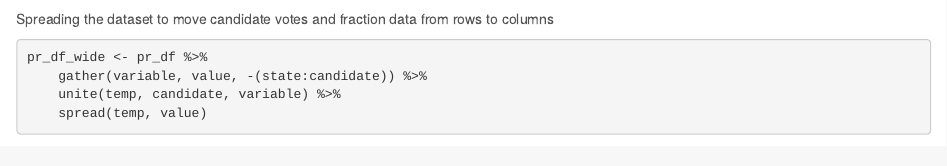
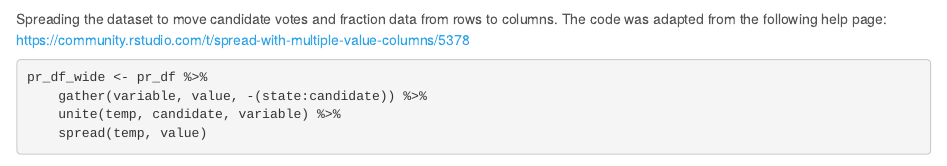
Before and after one commit to bsosnovski/Project3, an R Markdown document (Project3.Rmd): the page in a window 1100 px wide, from 380 px down. Rendered offline with R 4.5, knitr and Pandoc, with nearby package versions; some code elsewhere in the file could not run offline.

Commit message:
added a link

````diff
--- a/Project3.Rmd
+++ b/Project3.Rmd
@@ -12,7 +12,7 @@ require(tidyr)
 pr_df <- read.csv(file="https://raw.githubusercontent.com/che10vek/Data-607-Assignments/master/Primary_Results2016%20(1).csv", header=TRUE, sep=",")
 head(pr_df)
 ```
-Spreading the dataset to move candidate votes and fraction data from rows to columns
+Spreading the dataset to move candidate votes and fraction data from rows to columns. The code was adapted from the following help page: https://community.rstudio.com/t/spread-with-multiple-value-columns/5378
 
 ```{r}
 pr_df_wide <- pr_df %>%
````
